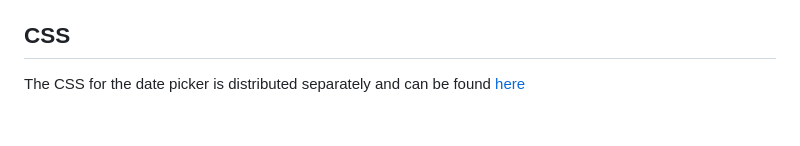
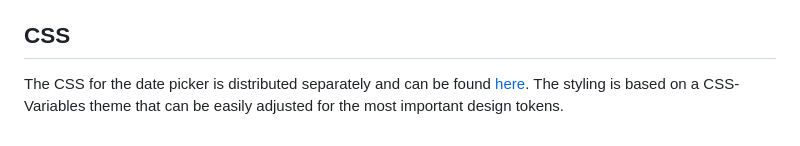
Before and after one commit to mercurymedia/elm-datetime-picker, a Markdown page: README.md, the part around one of its changes. Rendered like a GitHub page.

```diff
--- a/README.md
+++ b/README.md
@@ -132,4 +131,5 @@ Examples can be found in the [examples](https://github.com/mercurymedia/elm-date
 
 ## CSS
 
-The CSS for the date picker is distributed separately and can be found [here](https://github.com/mercurymedia/elm-datetime-picker/tree/master/css)
+The CSS for the date picker is distributed separately and can be found [here](https://github.com/mercurymedia/elm-datetime-picker/tree/master/css).
+The styling is based on a CSS-Variables theme that can be easily adjusted for the most important design tokens.
```
Also changed, not shown: other parts of README.md (+2 -3 lines).
